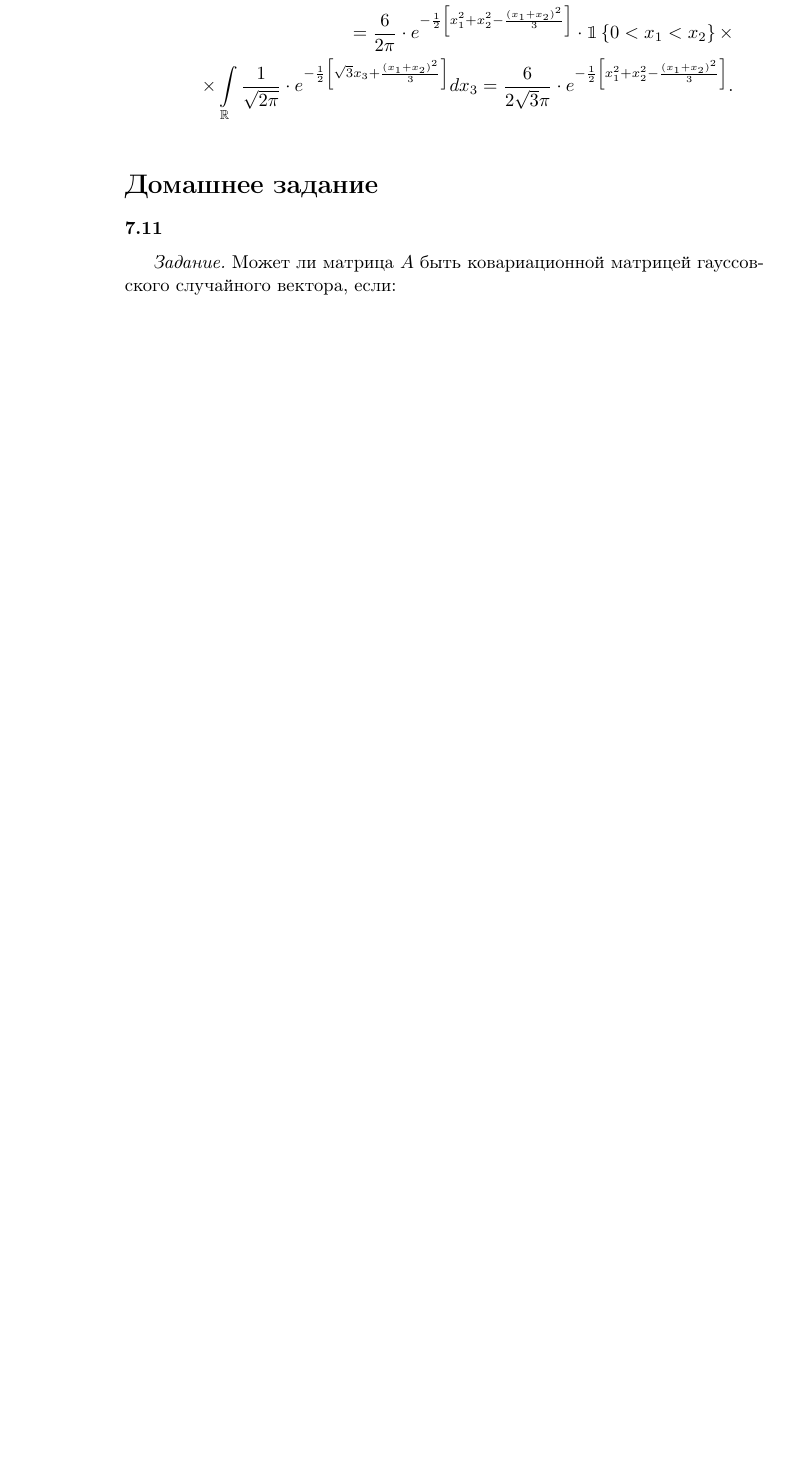
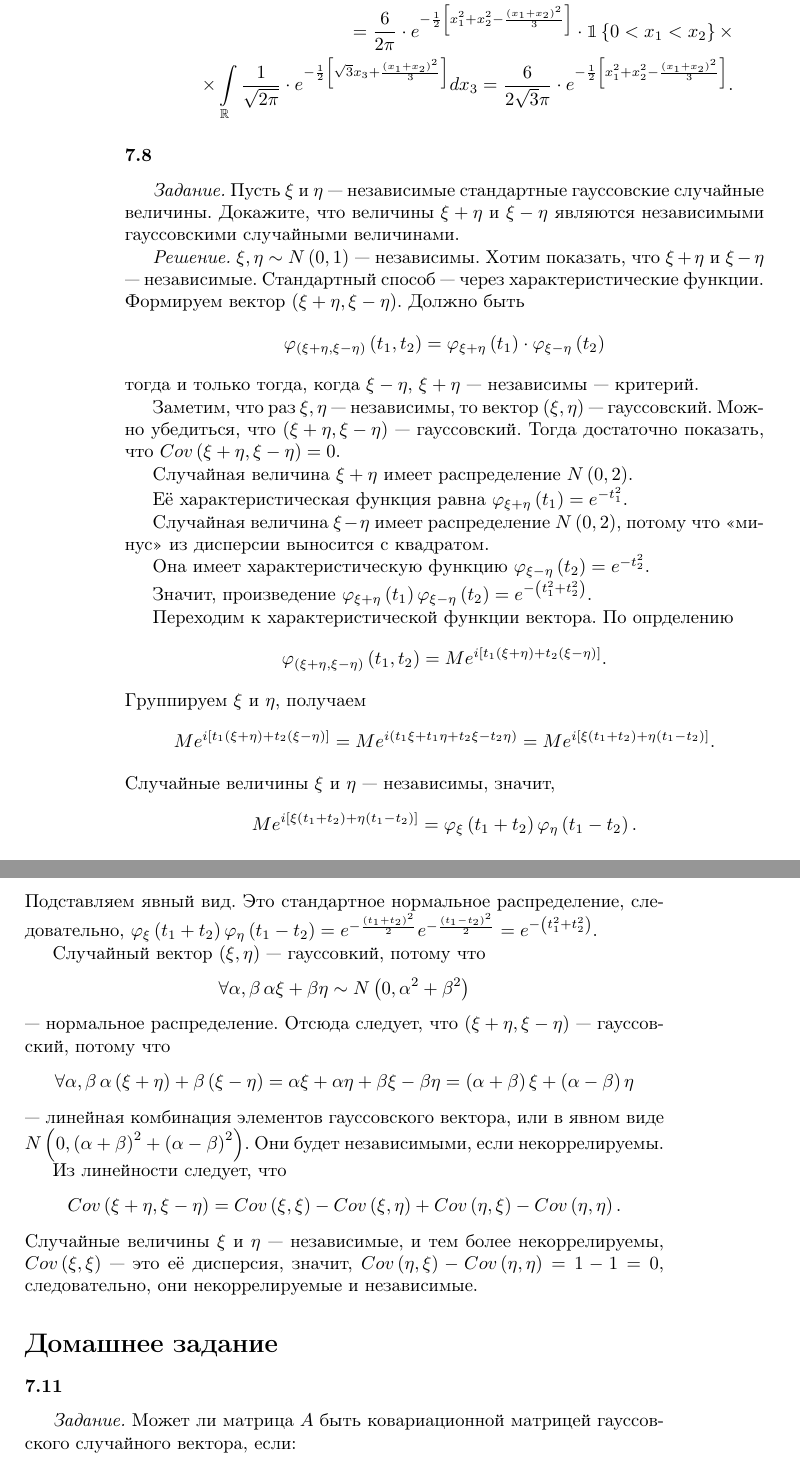
Before and after one commit to Helga-Helga/MathStatistics, a LaTeX book (index.tex, which reads lessons/lesson7.tex): part of page 124 of 135 before the commit and two parts of pages 124 and 125 of 136 after it, the two joined at a grey line, cut so that both start at the same text, the shorter picture padded with empty space. Compiled offline with pdfLaTeX.

Commit message:
Added 7.8

```diff
--- a/lessons/lesson7.tex
+++ b/lessons/lesson7.tex
@@ -764,6 +764,86 @@ $$ \begin{bmatrix}
     \end{split}
   \end{equation*}
 \end{enumerate}
+
+\subsubsection{7.8}
+
+\textit{Задание.}
+Пусть $ \xi $ и $ \eta $ --- независимые стандартные гауссовские случайные величины.
+Докажите,
+что величины $ \xi + \eta $ и $ \xi - \eta $
+являются независимыми гауссовскими случайными величинами.
+
+\textit{Решение.} $ \xi, \eta \sim N \left(0, 1 \right) $ --- независимы.
+Хотим показать, что $ \xi + \eta $ и $ \xi - \eta $ --- независимые.
+Стандартный способ --- через характеристические функции.
+Формируем вектор $ \left( \xi + \eta, \xi - \eta \right)$.
+Должно быть
+$$ \varphi_{ \left( \xi + \eta, \xi - \eta \right) } \left( t_1, t_2 \right) =
+  \varphi_{ \xi + \eta } \left( t_1 \right) \cdot \varphi_{ \xi - \eta } \left( t_2 \right) $$
+тогда и только тогда, когда $ \xi - \eta, \, \xi + \eta $ --- независимы --- критерий.
+
+Заметим, что раз $ \xi, \eta $ --- независимы, то вектор $ \left( \xi, \eta \right) $ ---
+гауссовский.
+Можно убедиться, что $ \left( \xi + \eta, \xi - \eta \right) $ --- гауссовский.
+Тогда достаточно показать, что $Cov \left( \xi + \eta, \xi - \eta \right) = 0$.
+
+Случайная величина $ \xi + \eta $ имеет распределение $N \left( 0, 2 \right) $.
+
+Её характеристическая функция равна $ \varphi_{ \xi + \eta } \left( t_1 \right) = e^{-t_1^2}$.
+
+Случайная величина $ \xi - \eta $ имеет распределение $N \left( 0, 2 \right) $,
+потому что <<минус>> из дисперсии выносится с квадратом.
+
+Она имеет характеристическую функцию $ \varphi_{ \xi - \eta } \left( t_2 \right) = e^{-t_2^2}$.
+
+Значит,
+произведение
+$ \varphi_{ \xi + \eta } \left( t_1 \right) \varphi_{ \xi - \eta } \left( t_2 \right) =
+  e^{- \left( t_1^2 + t_2^2 \right) }$.
+
+Переходим к характеристической функции вектора.
+По опрделению
+$$ \varphi_{ \left( \xi + \eta, \xi - \eta \right) } \left( t_1, t_2 \right) =
+  Me^{i \left[ t_1 \left( \xi + \eta \right) + t_2 \left( \xi - \eta \right) \right] }.$$
+Группируем $ \xi $ и $ \eta $,
+получаем
+$$Me^{i \left[ t_1 \left( \xi + \eta \right) + t_2 \left( \xi - \eta \right) \right] } =
+  Me^{i \left( t_1 \xi + t_1 \eta + t_2 \xi - t_2 \eta \right) } =
+  Me^{i \left[ \xi \left( t_1 + t_2 \right) + \eta \left( t_1 - t_2 \right) \right] }.$$
+Случайные величины $ \xi $ и $ \eta $ --- независимы, значит,
+$$Me^{i \left[ \xi \left( t_1 + t_2 \right) + \eta \left( t_1 - t_2 \right) \right] } =
+  \varphi_{ \xi } \left( t_1 + t_2 \right) \varphi_{ \eta} \left( t_1 - t_2 \right).$$
+Подставляем явный вид.
+Это стандартное нормальное распределение, следовательно,
+$ \varphi_{ \xi } \left( t_1 + t_2 \right) \varphi_{ \eta} \left( t_1 - t_2 \right) =
+  e^{- \frac{ \left( t_1 + t_2 \right)^2}{2}} e^{- \frac{ \left( t_1 - t_2 \right)^2}{2}} =
+  e^{- \left( t_1^2 + t_2^2 \right) }$.
+
+Случайный вектор $ \left( \xi, \eta \right) $ --- гауссовкий,
+потому что
+$$ \forall \alpha, \beta \,
+  \alpha \xi + \beta \eta \sim N \left( 0, \alpha^2 + \beta^2 \right) $$
+--- нормальное распределение.
+Отсюда следует, что $ \left( \xi + \eta, \xi - \eta \right) $ --- гауссовский,
+потому что
+$$ \forall \alpha, \beta \,
+  \alpha \left( \xi + \eta \right) + \beta \left( \xi - \eta \right) =
+  \alpha \xi + \alpha \eta + \beta \xi - \beta \eta =
+  \left( \alpha + \beta \right) \xi + \left( \alpha - \beta \right) \eta $$
+--- линейная комбинация элементов гауссовского вектора,
+или в явном виде
+$N \left( 0, \left( \alpha + \beta \right)^2 + \left( \alpha - \beta \right)^2 \right) $.
+Они будет независимыми, если некоррелируемы.
+
+Из линейности следует,
+что
+$$Cov \left( \xi + \eta, \xi - \eta \right) =
+  Cov \left( \xi, \xi \right) - Cov \left( \xi, \eta \right) +
+  Cov \left( \eta, \xi \right) - Cov \left( \eta, \eta \right).$$
+Случайные величины $ \xi $ и $ \eta $ --- независимые, и тем более некоррелируемы,
+$Cov \left( \xi, \xi \right) $ --- это её дисперсия, значит,
+$Cov \left( \eta, \xi \right) - Cov \left( \eta, \eta \right) = 1 - 1 = 0$, следовательно,
+они некоррелируемые и независимые.
 
 \addcontentsline{toc}{section}{Домашнее задание}
 \section*{Домашнее задание}
```
Also changed, not shown: index.pdf.
